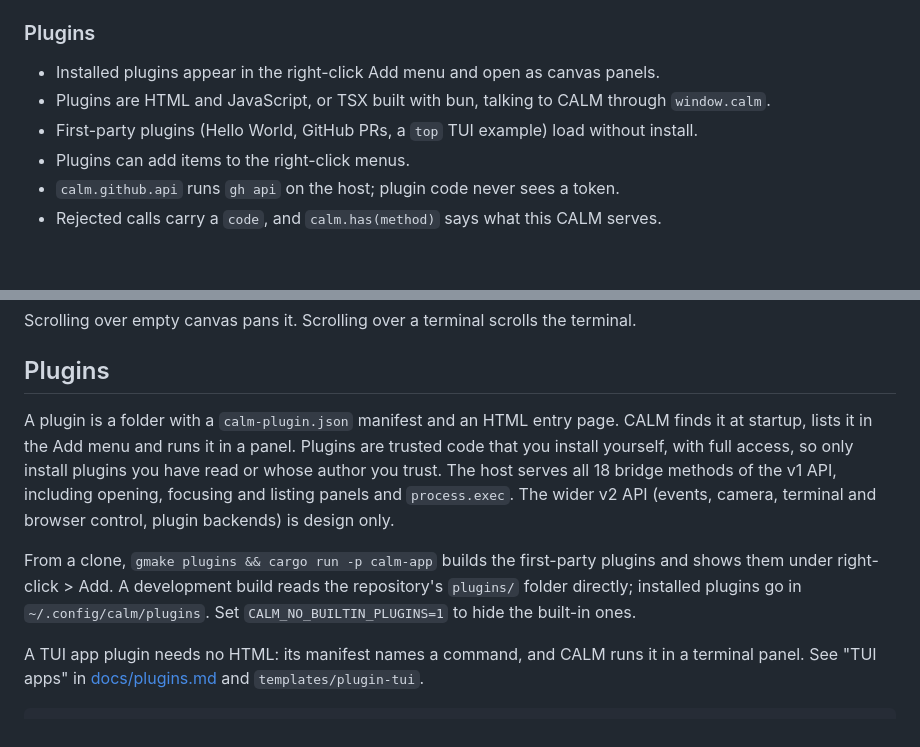
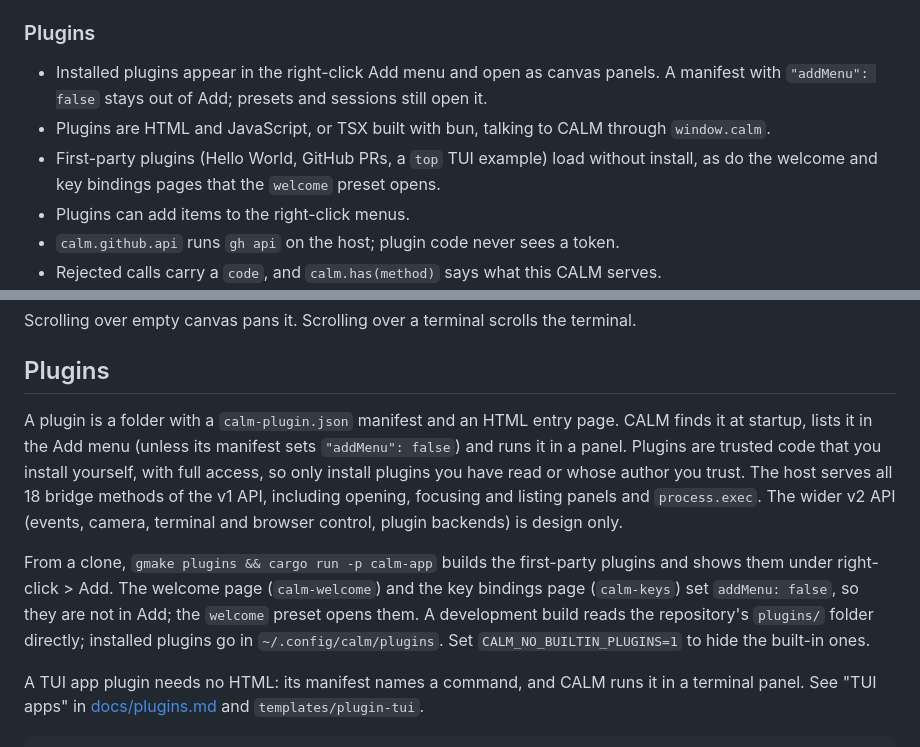
Before and after one commit to kolezka/CALM, a Markdown page: README.md, 2 parts joined by grey strips. Rendered like a GitHub page; blank space fills up the shorter version.

Commit message:
docs: state the preset load guard and the addMenu exception exactly

```diff
--- a/README.md
+++ b/README.md
@@ -64,10 +64,12 @@ pan, zoom or minimize it. Only an explicit, confirmed close ends it.
 
 ### Plugins
 
-- Installed plugins appear in the right-click Add menu and open as canvas panels.
+- Installed plugins appear in the right-click Add menu and open as canvas panels. A manifest
+  with `"addMenu": false` stays out of Add; presets and sessions still open it.
 - Plugins are HTML and JavaScript, or TSX built with bun, talking to CALM through
   `window.calm`.
-- First-party plugins (Hello World, GitHub PRs, a `top` TUI example) load without install.
+- First-party plugins (Hello World, GitHub PRs, a `top` TUI example) load without install, as
+  do the welcome and key bindings pages that the `welcome` preset opens.
 - Plugins can add items to the right-click menus.
 - `calm.github.api` runs `gh api` on the host; plugin code never sees a token.
 - Rejected calls carry a `code`, and `calm.has(method)` says what this CALM serves.
@@ -133,16 +135,17 @@ Scrolling over empty canvas pans it. Scrolling over a terminal scrolls the termi
 ## Plugins
 
 A plugin is a folder with a `calm-plugin.json` manifest and an HTML entry page. CALM finds it
-at startup, lists it in the Add menu and runs it in a panel. Plugins are trusted code that you
-install yourself, with full access, so only install plugins you have read or whose author you
-trust. The host serves all 18 bridge methods of the v1 API, including opening, focusing and
-listing panels and `process.exec`. The wider v2 API (events, camera, terminal and browser
+at startup, lists it in the Add menu (unless its manifest sets `"addMenu": false`) and runs
+it in a panel. Plugins are trusted code that you install yourself, with full access, so only
+install plugins you have read or whose author you trust. The host serves all 18 bridge
+methods of the v1 API, including opening, focusing and listing panels and `process.exec`. The wider v2 API (events, camera, terminal and browser
 control, plugin backends) is design only.
 
 From a clone, `gmake plugins && cargo run -p calm-app` builds the first-party plugins and shows
-them under right-click > Add. A development build reads the repository's `plugins/` folder
-directly; installed plugins go in `~/.config/calm/plugins`. Set `CALM_NO_BUILTIN_PLUGINS=1` to
-hide the built-in ones.
+them under right-click > Add. The welcome page (`calm-welcome`) and the key bindings page
+(`calm-keys`) set `addMenu: false`, so they are not in Add; the `welcome` preset opens them.
+A development build reads the repository's `plugins/` folder directly; installed plugins go in
+`~/.config/calm/plugins`. Set `CALM_NO_BUILTIN_PLUGINS=1` to hide the built-in ones.
 
 A TUI app plugin needs no HTML: its manifest names a command, and CALM runs it in a terminal
 panel. See "TUI apps" in [docs/plugins.md](docs/plugins.md#tui-apps) and
```
Also changed, not shown: .ai/decisions.md (+6 -3 lines).
